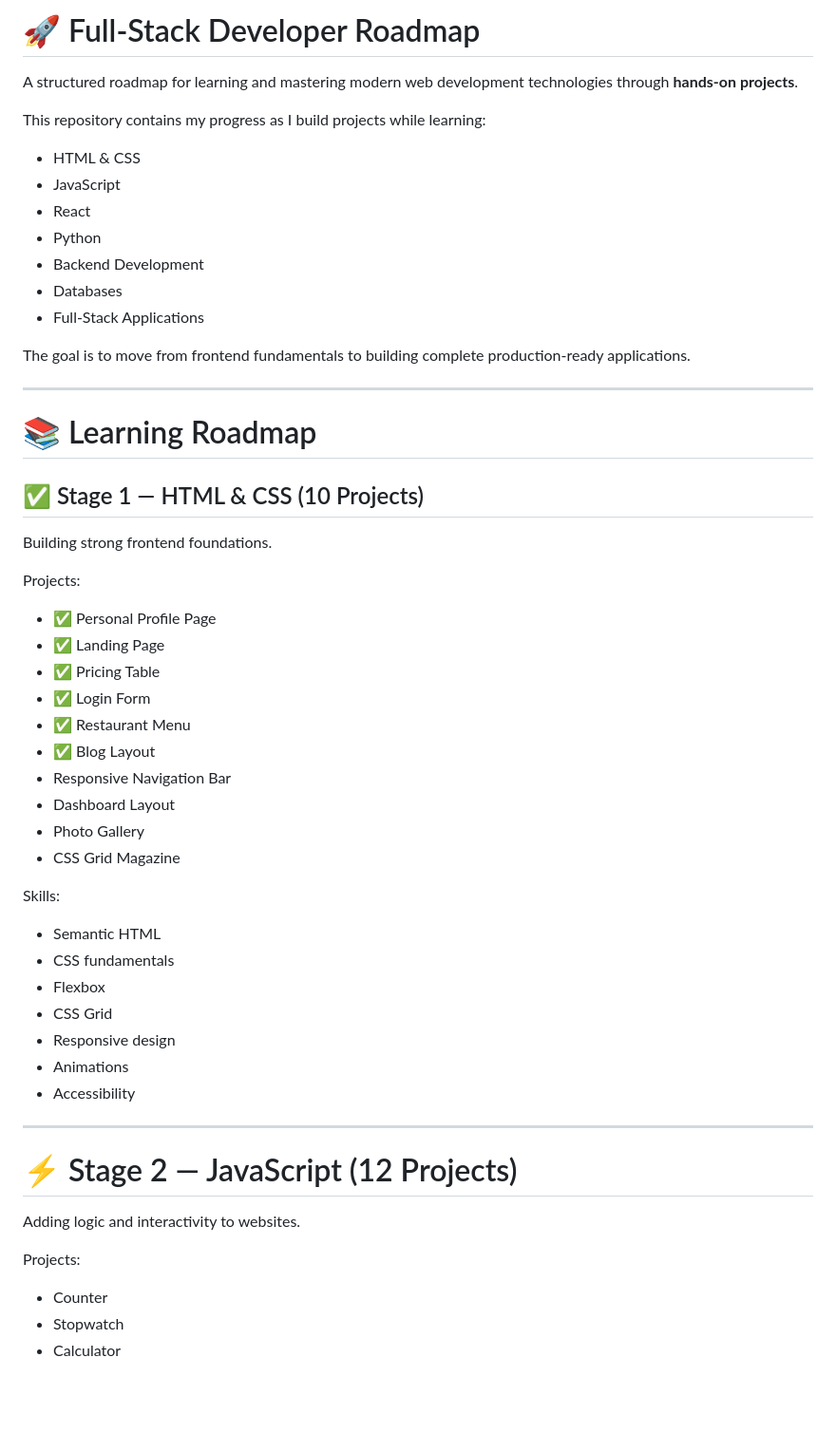
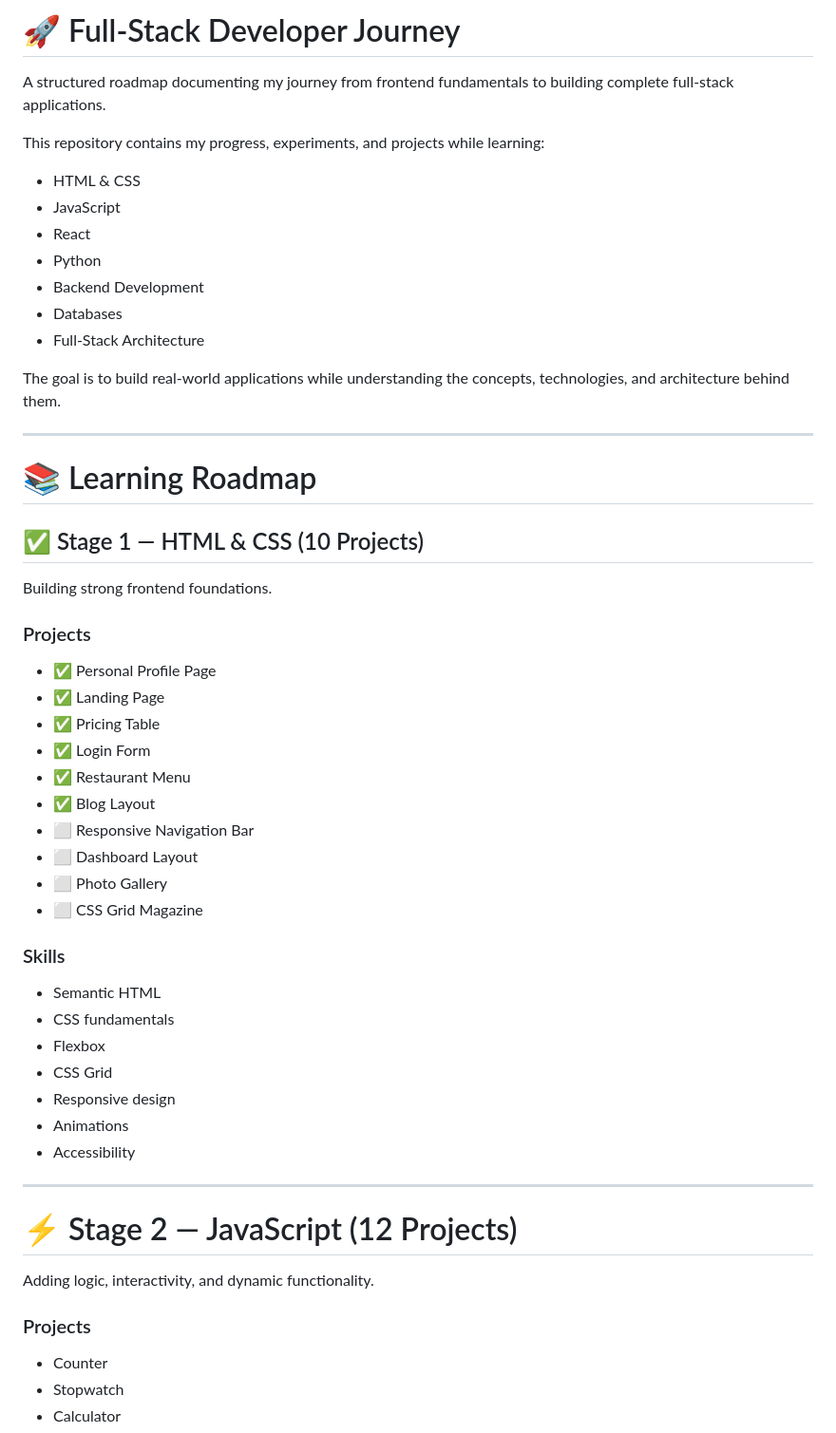
Before and after one commit to nastykonsole-code/roadmap, a Markdown page: README.md, the part around one of its changes. Shown at 95% size. GitHub-like rendering; blank space fills up the shorter version.

```diff
--- a/README.md
+++ b/README.md
@@ -1,8 +1,8 @@
-# 🚀 Full-Stack Developer Roadmap
+# 🚀 Full-Stack Developer Journey
 
-A structured roadmap for learning and mastering modern web development technologies through **hands-on projects**.
+A structured roadmap documenting my journey from frontend fundamentals to building complete full-stack applications.
 
-This repository contains my progress as I build projects while learning:
+This repository contains my progress, experiments, and projects while learning:
 
 - HTML & CSS
 - JavaScript
@@ -10,9 +10,9 @@ This repository contains my progress as I build projects while learning:
 - Python
 - Backend Development
 - Databases
-- Full-Stack Applications
+- Full-Stack Architecture
 
-The goal is to move from frontend fundamentals to building complete production-ready applications.
+The goal is to build real-world applications while understanding the concepts, technologies, and architecture behind them.
 
 ---
 
@@ -22,7 +22,7 @@ The goal is to move from frontend fundamentals to building complete production-r
 
 Building strong frontend foundations.
 
-Projects:
+### Projects
 
 - ✅ Personal Profile Page
 - ✅ Landing Page
@@ -30,12 +30,13 @@ Projects:
 - ✅ Login Form
 - ✅ Restaurant Menu
 - ✅ Blog Layout
-- Responsive Navigation Bar
-- Dashboard Layout
-- Photo Gallery
-- CSS Grid Magazine
+- ⬜ Responsive Navigation Bar
+- ⬜ Dashboard Layout
+- ⬜ Photo Gallery
+- ⬜ CSS Grid Magazine
 
-Skills:
+### Skills
+
 - Semantic HTML
 - CSS fundamentals
 - Flexbox
@@ -48,9 +49,9 @@ Skills:
 
 # ⚡ Stage 2 — JavaScript (12 Projects)
 
-Adding logic and interactivity to websites.
+Adding logic, interactivity, and dynamic functionality.
 
-Projects:
+### Projects
 
 - Counter
 - Stopwatch
```
Also changed, not shown: other parts of README.md (+69 -34 lines).
